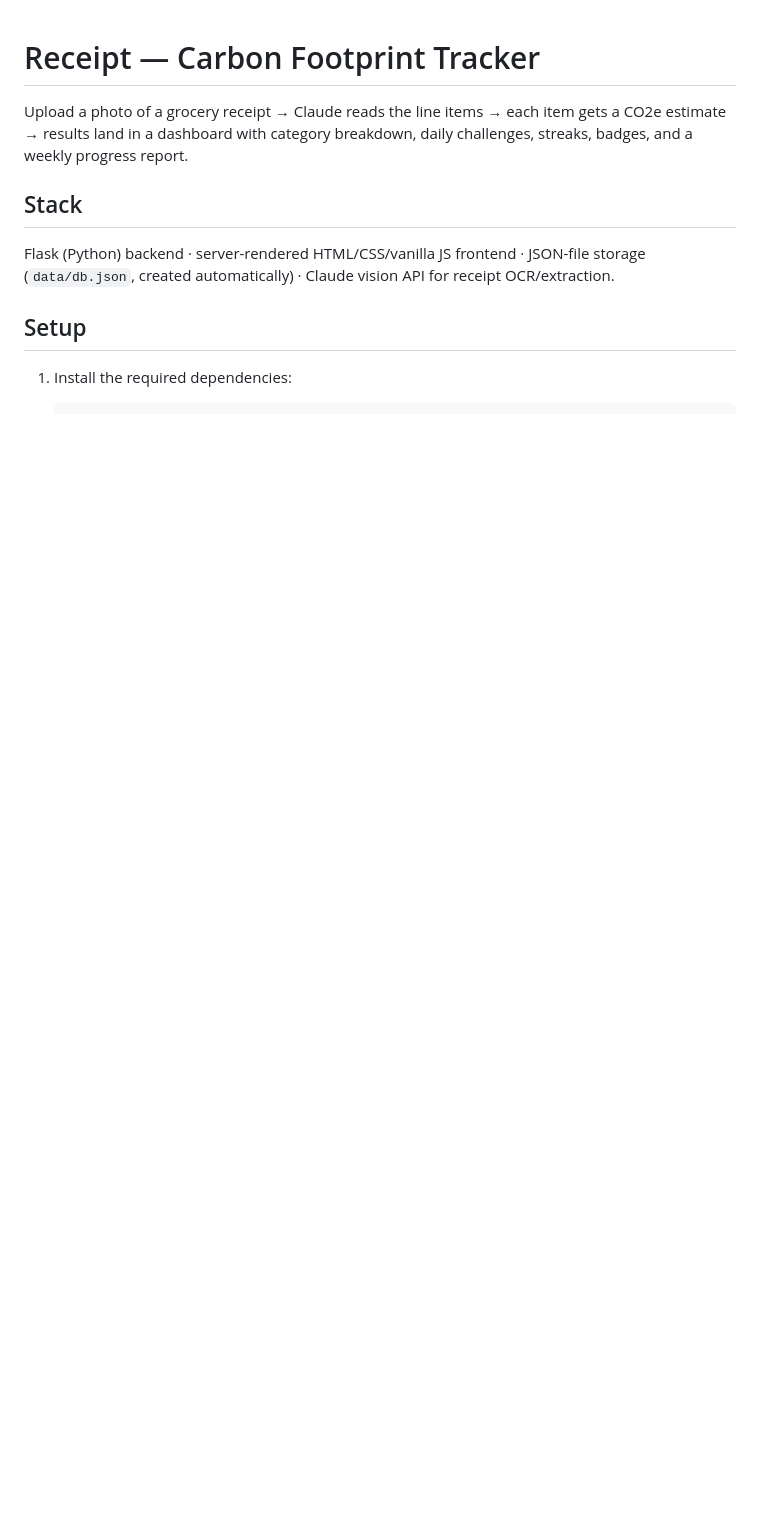
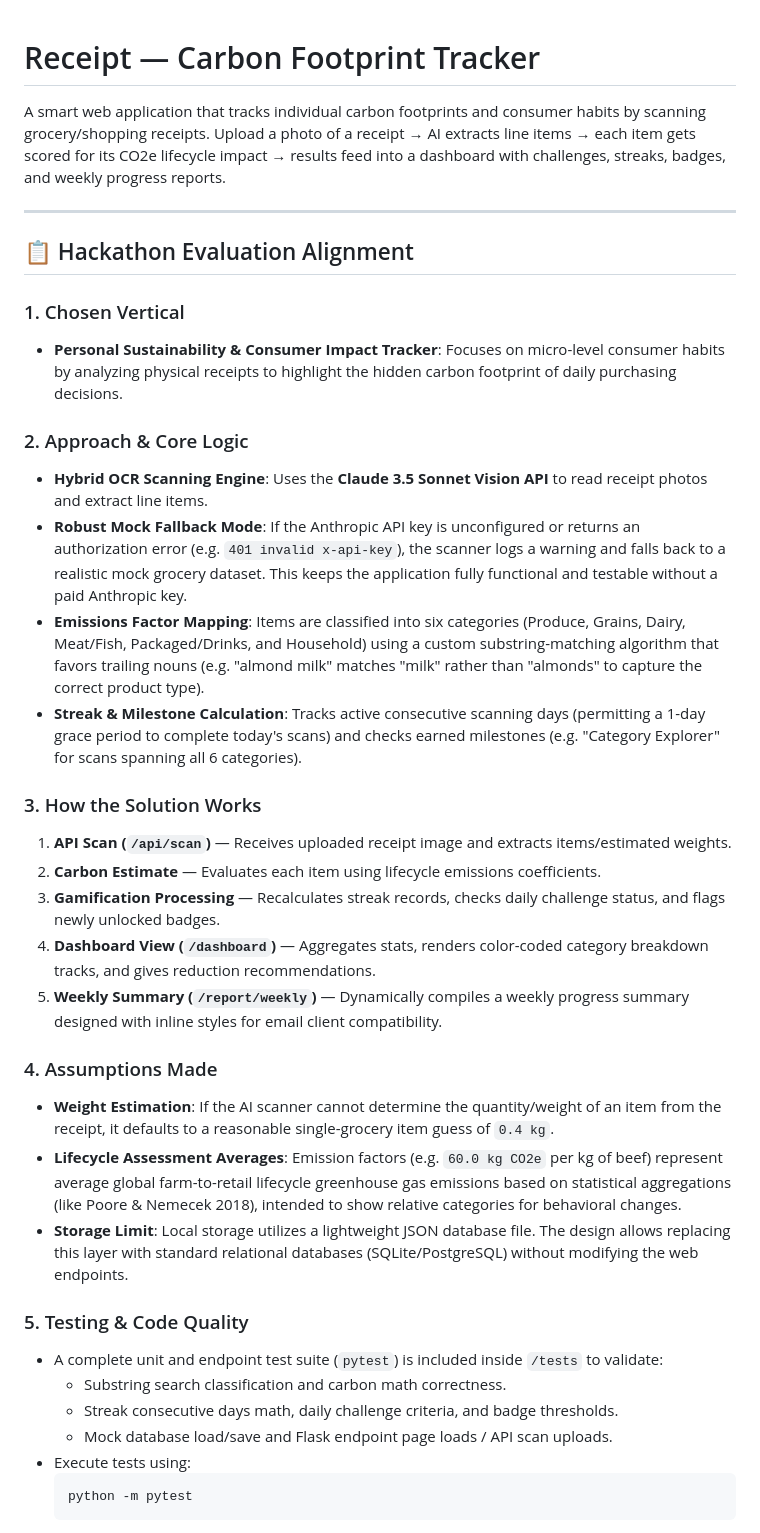
Before and after one commit to Nithin21032006/Carbon-Tracker, a Markdown page: README.md, the part around one of its changes. GitHub-like rendering; blank space fills up the shorter version.

````diff
--- a/README.md
+++ b/README.md
@@ -1,14 +1,39 @@
 # Receipt — Carbon Footprint Tracker
 
-Upload a photo of a grocery receipt → Claude reads the line items → each item
-gets a CO2e estimate → results land in a dashboard with category breakdown,
-daily challenges, streaks, badges, and a weekly progress report.
+A smart web application that tracks individual carbon footprints and consumer habits by scanning grocery/shopping receipts. Upload a photo of a receipt → AI extracts line items → each item gets scored for its CO2e lifecycle impact → results feed into a dashboard with challenges, streaks, badges, and weekly progress reports.
 
-## Stack
-Flask (Python) backend · server-rendered HTML/CSS/vanilla JS frontend ·
-JSON-file storage (`data/db.json`, created automatically) · Claude vision API
-for receipt OCR/extraction.
+---
 
-## Setup
+## 📋 Hackathon Evaluation Alignment
 
-1. Install the required dependencies:
+### 1. Chosen Vertical
+* **Personal Sustainability & Consumer Impact Tracker**: Focuses on micro-level consumer habits by analyzing physical receipts to highlight the hidden carbon footprint of daily purchasing decisions.
+
+### 2. Approach & Core Logic
+* **Hybrid OCR Scanning Engine**: Uses the **Claude 3.5 Sonnet Vision API** to read receipt photos and extract line items.
+* **Robust Mock Fallback Mode**: If the Anthropic API key is unconfigured or returns an authorization error (e.g. `401 invalid x-api-key`), the scanner logs a warning and falls back to a realistic mock grocery dataset. This keeps the application fully functional and testable without a paid Anthropic key.
+* **Emissions Factor Mapping**: Items are classified into six categories (Produce, Grains, Dairy, Meat/Fish, Packaged/Drinks, and Household) using a custom substring-matching algorithm that favors trailing nouns (e.g. "almond milk" matches "milk" rather than "almonds" to capture the correct product type).
+* **Streak & Milestone Calculation**: Tracks active consecutive scanning days (permitting a 1-day grace period to complete today's scans) and checks earned milestones (e.g. "Category Explorer" for scans spanning all 6 categories).
+
+### 3. How the Solution Works
+1. **API Scan (`/api/scan`)** — Receives uploaded receipt image and extracts items/estimated weights.
+2. **Carbon Estimate** — Evaluates each item using lifecycle emissions coefficients.
+3. **Gamification Processing** — Recalculates streak records, checks daily challenge status, and flags newly unlocked badges.
+4. **Dashboard View (`/dashboard`)** — Aggregates stats, renders color-coded category breakdown tracks, and gives reduction recommendations.
+5. **Weekly Summary (`/report/weekly`)** — Dynamically compiles a weekly progress summary designed with inline styles for email client compatibility.
+
+### 4. Assumptions Made
+* **Weight Estimation**: If the AI scanner cannot determine the quantity/weight of an item from the receipt, it defaults to a reasonable single-grocery item guess of `0.4 kg`.
+* **Lifecycle Assessment Averages**: Emission factors (e.g. `60.0 kg CO2e` per kg of beef) represent average global farm-to-retail lifecycle greenhouse gas emissions based on statistical aggregations (like Poore & Nemecek 2018), intended to show relative categories for behavioral changes.
+* **Storage Limit**: Local storage utilizes a lightweight JSON database file. The design allows replacing this layer with standard relational databases (SQLite/PostgreSQL) without modifying the web endpoints.
+
+### 5. Testing & Code Quality
+* A complete unit and endpoint test suite (`pytest`) is included inside `/tests` to validate:
+  - Substring search classification and carbon math correctness.
+  - Streak consecutive days math, daily challenge criteria, and badge thresholds.
+  - Mock database load/save and Flask endpoint page loads / API scan uploads.
+* Execute tests using:
+  ```bash
+  python -m pytest
+  ```
+
````
Also changed, not shown: other parts of README.md (+20 -51 lines).
